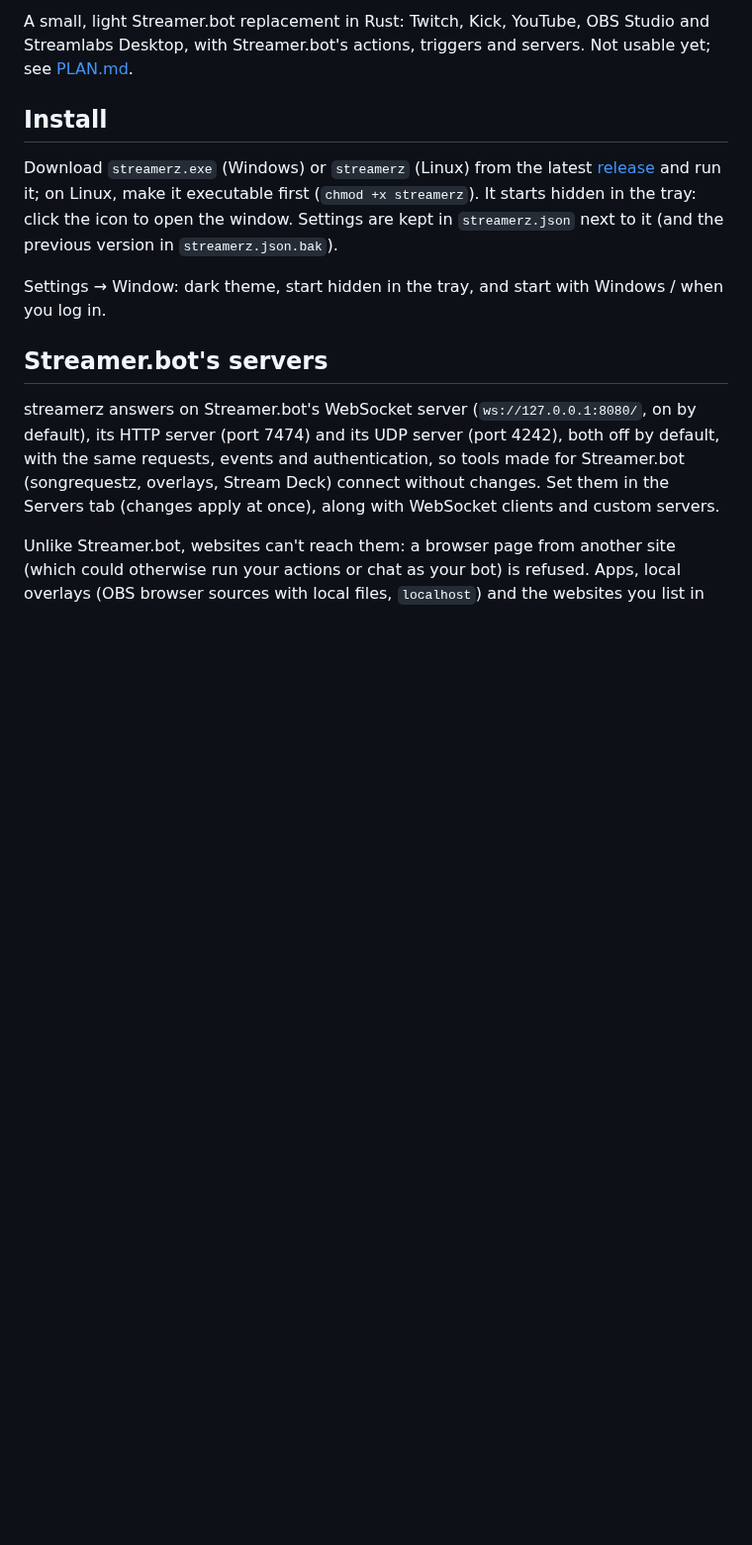
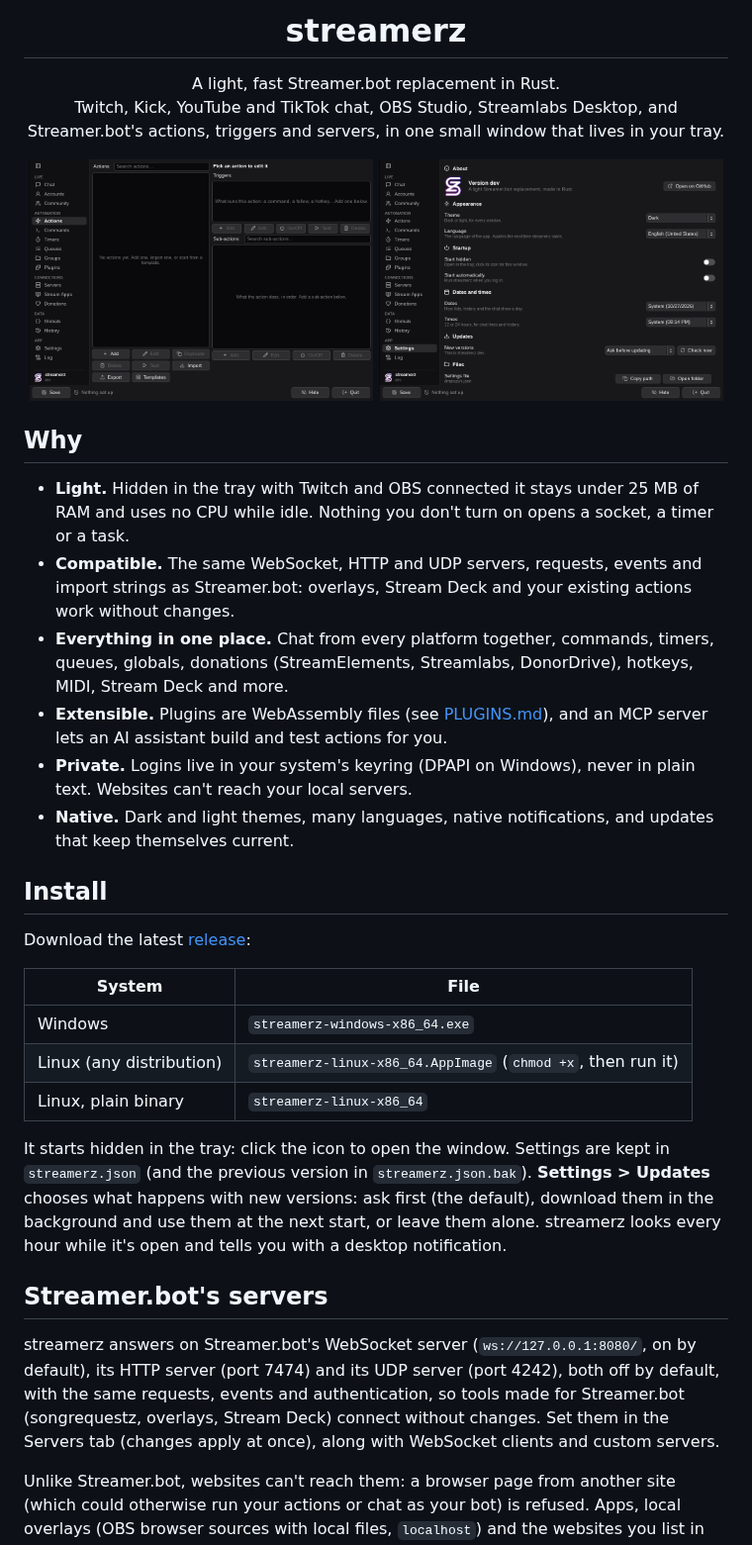
Before and after one commit to PedroZamecki/streamerz, a Markdown page: README.md, the part around one of its changes. Shown at 99% size. GitHub-like rendering; pictures changed too: assets/screenshots/actions.png (added), assets/screenshots/settings.png (added); blank space fills up the shorter version.

Commit message:
docs: rewrite the readme top with the logo and screenshots

```diff
--- a/README.md
+++ b/README.md
@@ -2,15 +7,46 @@
 
-A small, light Streamer.bot replacement in Rust: Twitch, Kick, YouTube, OBS Studio and Streamlabs Desktop,
-with Streamer.bot's actions, triggers and servers. Not usable yet; see [PLAN.md](PLAN.md).
+<h1 align="center">streamerz</h1>
+
+<p align="center">
+  A light, fast Streamer.bot replacement in Rust.<br>
+  Twitch, Kick, YouTube and TikTok chat, OBS Studio, Streamlabs Desktop, and Streamer.bot's actions,
+  triggers and servers, in one small window that lives in your tray.
+</p>
+
+<p align="center">
+  <img src="assets/screenshots/actions.png" alt="The Actions page" width="49%">
+  <img src="assets/screenshots/settings.png" alt="The Settings page" width="49%">
+</p>
+
+## Why
+
+- **Light.** Hidden in the tray with Twitch and OBS connected it stays under 25 MB of RAM and uses no CPU
+  while idle. Nothing you don't turn on opens a socket, a timer or a task.
+- **Compatible.** The same WebSocket, HTTP and UDP servers, requests, events and import strings as
+  Streamer.bot: overlays, Stream Deck and your existing actions work without changes.
+- **Everything in one place.** Chat from every platform together, commands, timers, queues, globals,
+  donations (StreamElements, Streamlabs, DonorDrive), hotkeys, MIDI, Stream Deck and more.
+- **Extensible.** Plugins are WebAssembly files (see [PLUGINS.md](PLUGINS.md)), and an MCP server lets an
+  AI assistant build and test actions for you.
+- **Private.** Logins live in your system's keyring (DPAPI on Windows), never in plain text. Websites
+  can't reach your local servers.
+- **Native.** Dark and light themes, many languages, native notifications, and updates that keep
+  themselves current.
 
 ## Install
 
-Download `streamerz.exe` (Windows) or `streamerz` (Linux) from the latest
-[release](https://github.com/PedroZamecki/streamerz/releases) and run it; on Linux, make it executable
-first (`chmod +x streamerz`). It starts hidden in the tray: click the icon to open the window. Settings
-are kept in `streamerz.json` next to it (and the previous version in `streamerz.json.bak`).
+Download the latest [release](https://github.com/PedroZamecki/streamerz/releases):
 
-Settings → Window: dark theme, start hidden in the tray, and start with Windows / when you log in.
+| System | File |
+| --- | --- |
+| Windows | `streamerz-windows-x86_64.exe` |
+| Linux (any distribution) | `streamerz-linux-x86_64.AppImage` (`chmod +x`, then run it) |
+| Linux, plain binary | `streamerz-linux-x86_64` |
+
+It starts hidden in the tray: click the icon to open the window. Settings are kept in `streamerz.json`
+(and the previous version in `streamerz.json.bak`). **Settings > Updates** chooses what happens with new
+versions: ask first (the default), download them in the background and use them at the next start, or
+leave them alone. streamerz looks every hour while it's open and tells you with a desktop notification.
 
 ## Streamer.bot's servers
 
```
Also changed, not shown: other parts of README.md (+6 -1 lines), assets/screenshots/plugins.png (added).
